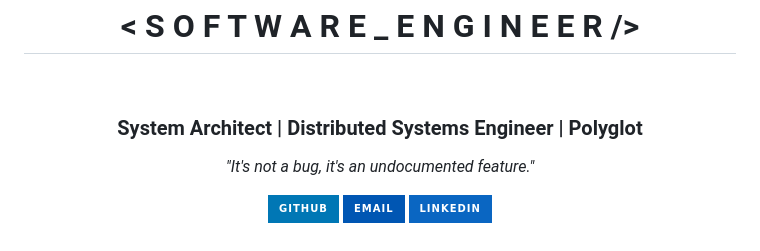
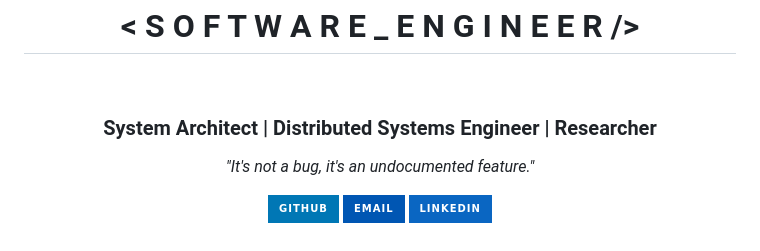
Before and after one commit to xcodeBn/xcodeBn, a Markdown page: README.md, the part around the change. Drawn GitHub-style; badges without logos.

Commit message:
Update title to include 'Researcher' role

```diff
--- a/README.md
+++ b/README.md
@@ -8,7 +8,7 @@
 
   <br/>
 
-  <h3>System Architect | Distributed Systems Engineer | Polyglot</h3>
+  <h3>System Architect | Distributed Systems Engineer | Researcher </h3>
 
   <p>
     <em>"It's not a bug, it's an undocumented feature."</em>
```
